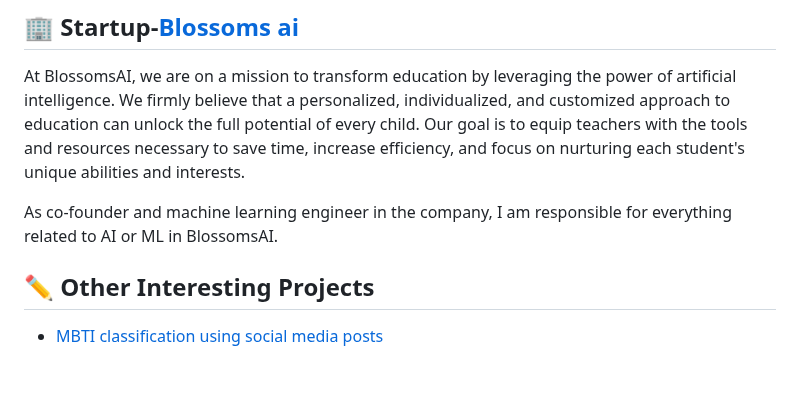
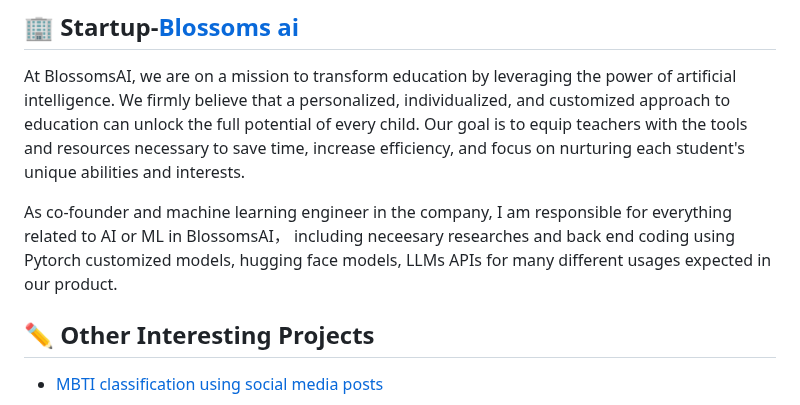
Before and after one commit to ritengzhang/ritengzhang.github.io, a Markdown page: README.md, the part around the change. GitHub-like rendering; blank space fills up the shorter version.

```diff
--- a/README.md
+++ b/README.md
@@ -54,7 +54,7 @@ It is simple to use LLM like GPT chat creation as a chatbot, but what if we want
 ## 🏢 Startup-[Blossoms ai](https://blossoms.ai/about)
 At BlossomsAI, we are on a mission to transform education by leveraging the power of artificial intelligence. We firmly believe that a personalized, individualized, and customized approach to education can unlock the full potential of every child. Our goal is to equip teachers with the tools and resources necessary to save time, increase efficiency, and focus on nurturing each student's unique abilities and interests.
 
-As co-founder and machine learning engineer in the company, I am responsible for everything related to AI or ML in BlossomsAI.
+As co-founder and machine learning engineer in the company, I am responsible for everything related to AI or ML in BlossomsAI， including neceesary researches and back end coding using Pytorch customized models, hugging face models, LLMs APIs for many different usages expected in our product.
 
 ## ✏️ Other Interesting Projects
 - [MBTI classification using social media posts](https://github.com/YifanZhou1999/NLP_project_Fall_22)
```
